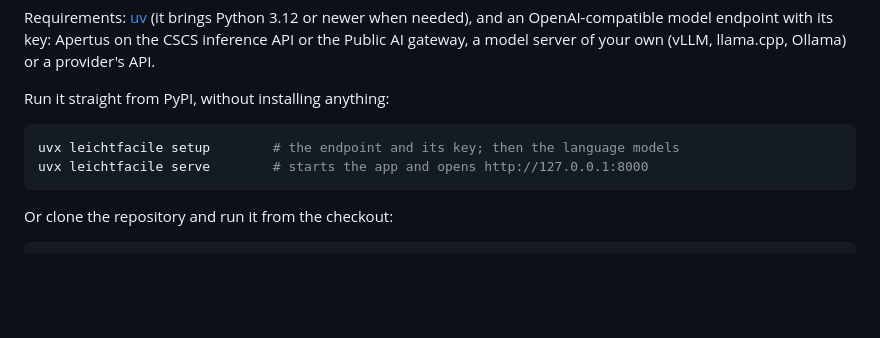
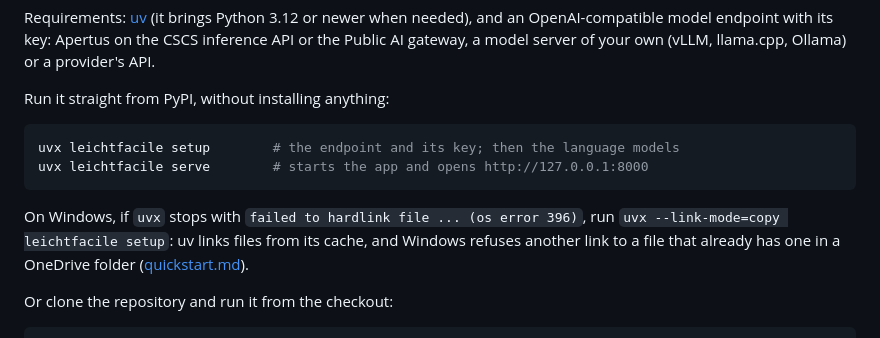
Before and after one commit to bobrovsky420/leicht-facile, a Markdown page: README.md, the part around the change. Rendered like a GitHub page; blank space fills up the shorter version.

Commit message:
Note the uv hardlink error on Windows with OneDrive (os error 396) and its fix in the README and the quickstart

````diff
--- a/README.md
+++ b/README.md
@@ -130,6 +130,11 @@ uvx leichtfacile setup        # the endpoint and its key; then the language mode
 uvx leichtfacile serve        # starts the app and opens http://127.0.0.1:8000
 ```
 
+On Windows, if `uvx` stops with `failed to hardlink file ... (os error 396)`, run
+`uvx --link-mode=copy leichtfacile setup`: uv links files from its cache, and Windows
+refuses another link to a file that already has one in a OneDrive folder
+([quickstart.md](docs/quickstart.md#when-it-does-not-start)).
+
 Or clone the repository and run it from the checkout:
 
 ```bash
````
Also changed, not shown: docs/quickstart.md (+1 -0 lines).
